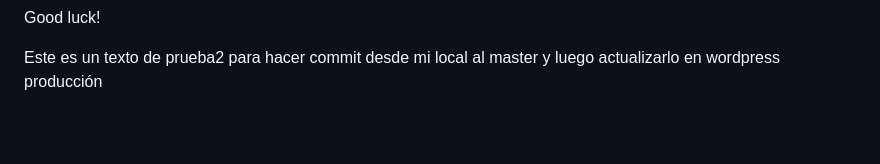
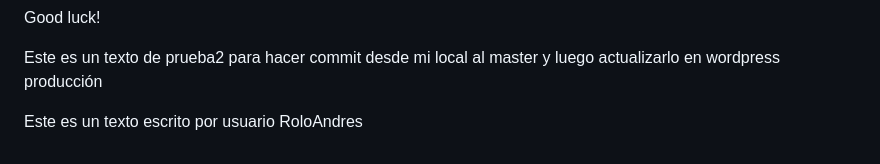
Before and after one commit to jennyruiz1978/miweb, a Markdown page: README.md, the part around the change. Rendered like a GitHub page; blank space fills up the shorter version.

Commit message:
commit de Rolo Andres

```diff
--- a/README.md
+++ b/README.md
@@ -71,3 +71,5 @@ Good luck!
 
 
 Este es un texto de prueba2 para hacer commit desde mi local al master y luego actualizarlo en wordpress producción
+
+Este es un texto escrito por usuario RoloAndres
```
